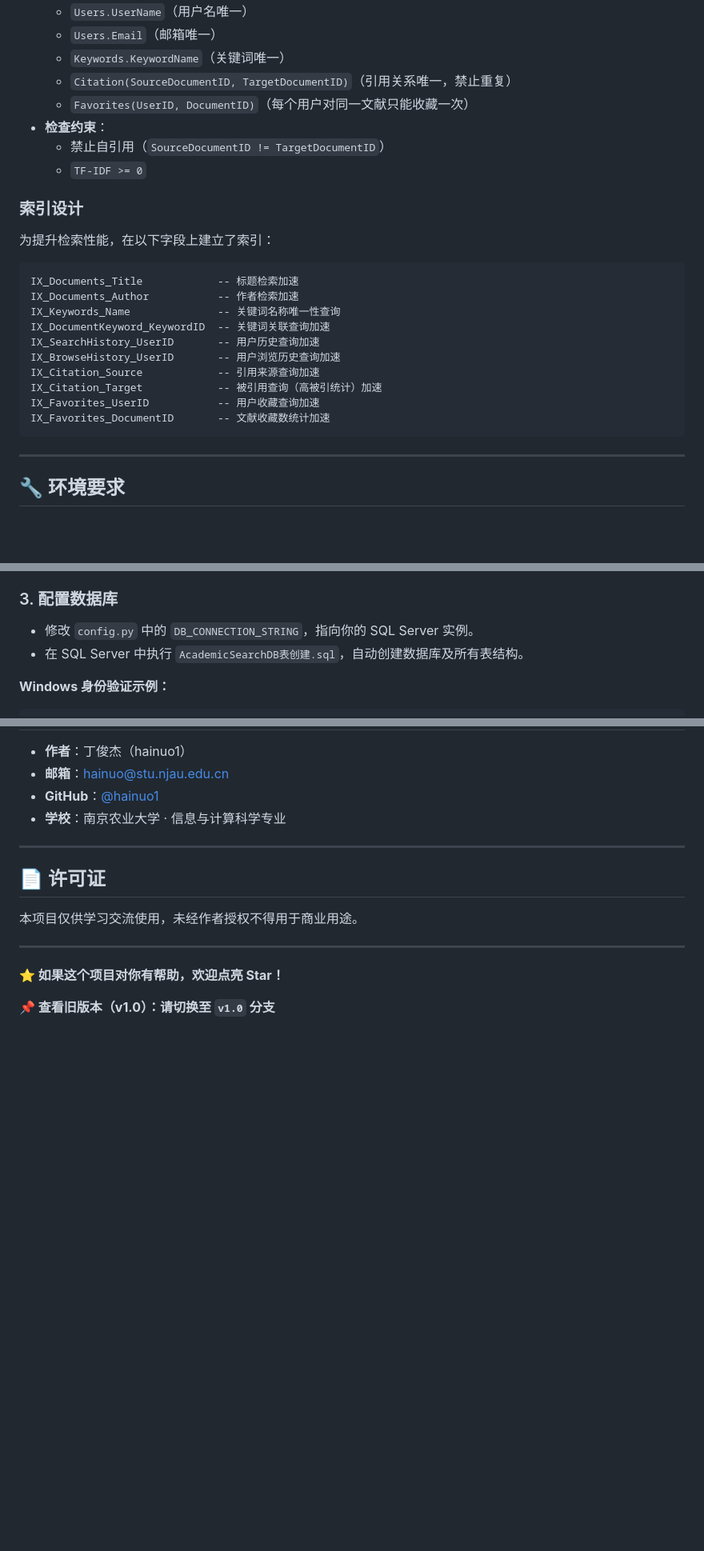
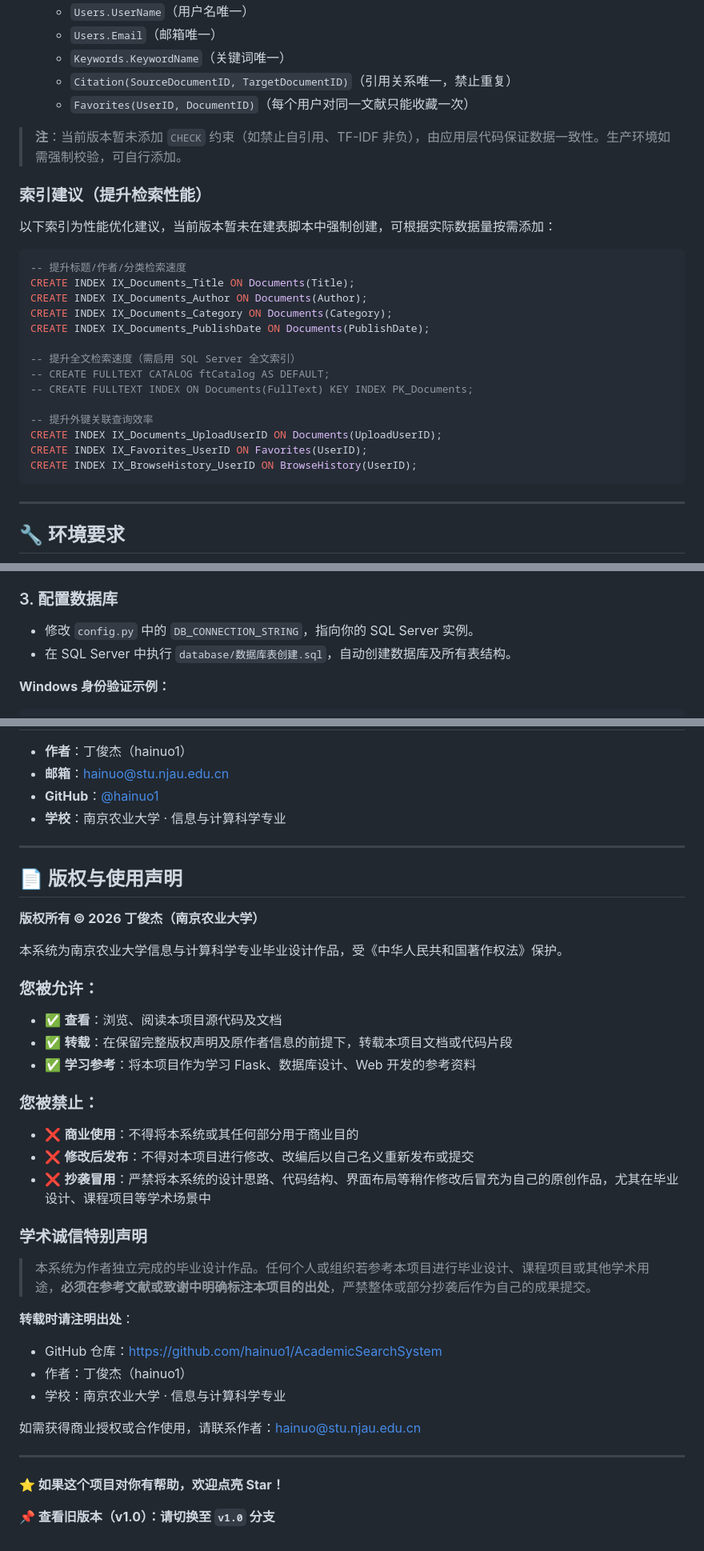
Before and after one commit to hainuo1/Academic-Search-System, a Markdown page: README.md, 3 parts joined by grey strips. Shown at 80% size. Rendered like a GitHub page; blank space fills up the shorter version.

Commit message:
Revise README for project details and licensing
Updated README to reflect changes in project structure and licensing.

````diff
--- a/README.md
+++ b/README.md
@@ -150,25 +230,28 @@ Documents ──────────┼── Citation (Source)
   - `Keywords.KeywordName`（关键词唯一）
   - `Citation(SourceDocumentID, TargetDocumentID)`（引用关系唯一，禁止重复）
   - `Favorites(UserID, DocumentID)`（每个用户对同一文献只能收藏一次）
-- **检查约束**：
-  - 禁止自引用（`SourceDocumentID != TargetDocumentID`）
-  - `TF-IDF >= 0`
 
-### 索引设计
+> **注**：当前版本暂未添加 `CHECK` 约束（如禁止自引用、TF-IDF 非负），由应用层代码保证数据一致性。生产环境如需强制校验，可自行添加。
 
-为提升检索性能，在以下字段上建立了索引：
+### 索引建议（提升检索性能）
 
-```text
-IX_Documents_Title            -- 标题检索加速
-IX_Documents_Author           -- 作者检索加速
-IX_Keywords_Name              -- 关键词名称唯一性查询
-IX_DocumentKeyword_KeywordID  -- 关键词关联查询加速
-IX_SearchHistory_UserID       -- 用户历史查询加速
-IX_BrowseHistory_UserID       -- 用户浏览历史查询加速
-IX_Citation_Source            -- 引用来源查询加速
-IX_Citation_Target            -- 被引用查询（高被引统计）加速
-IX_Favorites_UserID           -- 用户收藏查询加速
-IX_Favorites_DocumentID       -- 文献收藏数统计加速
+以下索引为性能优化建议，当前版本暂未在建表脚本中强制创建，可根据实际数据量按需添加：
+
+```sql
+-- 提升标题/作者/分类检索速度
+CREATE INDEX IX_Documents_Title ON Documents(Title);
+CREATE INDEX IX_Documents_Author ON Documents(Author);
+CREATE INDEX IX_Documents_Category ON Documents(Category);
+CREATE INDEX IX_Documents_PublishDate ON Documents(PublishDate);
+
+-- 提升全文检索速度（需启用 SQL Server 全文索引）
+-- CREATE FULLTEXT CATALOG ftCatalog AS DEFAULT;
+-- CREATE FULLTEXT INDEX ON Documents(FullText) KEY INDEX PK_Documents;
+
+-- 提升外键关联查询效率
+CREATE INDEX IX_Documents_UploadUserID ON Documents(UploadUserID);
+CREATE INDEX IX_Favorites_UserID ON Favorites(UserID);
+CREATE INDEX IX_BrowseHistory_UserID ON BrowseHistory(UserID);
 ```
 
 ---
@@ -214,7 +297,7 @@ pip install -r requirements.txt
 ### 3. 配置数据库
 
 - 修改 `config.py` 中的 `DB_CONNECTION_STRING`，指向你的 SQL Server 实例。
-- 在 SQL Server 中执行 `AcademicSearchDB表创建.sql`，自动创建数据库及所有表结构。
+- 在 SQL Server 中执行 `database/数据库表创建.sql`，自动创建数据库及所有表结构。
 
 **Windows 身份验证示例：**
 
@@ -292,9 +377,32 @@ python app.py
 
 ---
 
-## 📄 许可证
+## 📄 版权与使用声明
 
-本项目仅供学习交流使用，未经作者授权不得用于商业用途。
+**版权所有 © 2026 丁俊杰（南京农业大学）**
+
+本系统为南京农业大学信息与计算科学专业毕业设计作品，受《中华人民共和国著作权法》保护。
+
+### 您被允许：
+- ✅ **查看**：浏览、阅读本项目源代码及文档
+- ✅ **转载**：在保留完整版权声明及原作者信息的前提下，转载本项目文档或代码片段
+- ✅ **学习参考**：将本项目作为学习 Flask、数据库设计、Web 开发的参考资料
+
+### 您被禁止：
+- ❌ **商业使用**：不得将本系统或其任何部分用于商业目的
+- ❌ **修改后发布**：不得对本项目进行修改、改编后以自己名义重新发布或提交
+- ❌ **抄袭冒用**：严禁将本系统的设计思路、代码结构、界面布局等稍作修改后冒充为自己的原创作品，尤其在毕业设计、课程项目等学术场景中
+
+### 学术诚信特别声明
+
+> 本系统为作者独立完成的毕业设计作品。任何个人或组织若参考本项目进行毕业设计、课程项目或其他学术用途，**必须在参考文献或致谢中明确标注本项目的出处**，严禁整体或部分抄袭后作为自己的成果提交。
+
+**转载时请注明出处**：
+- GitHub 仓库：https://github.com/hainuo1/AcademicSearchSystem
+- 作者：丁俊杰（hainuo1）
+- 学校：南京农业大学 · 信息与计算科学专业
+
+如需获得商业授权或合作使用，请联系作者：hainuo@stu.njau.edu.cn
 
 ---
 
````
Also changed, not shown: other parts of README.md (+100 -18 lines).
